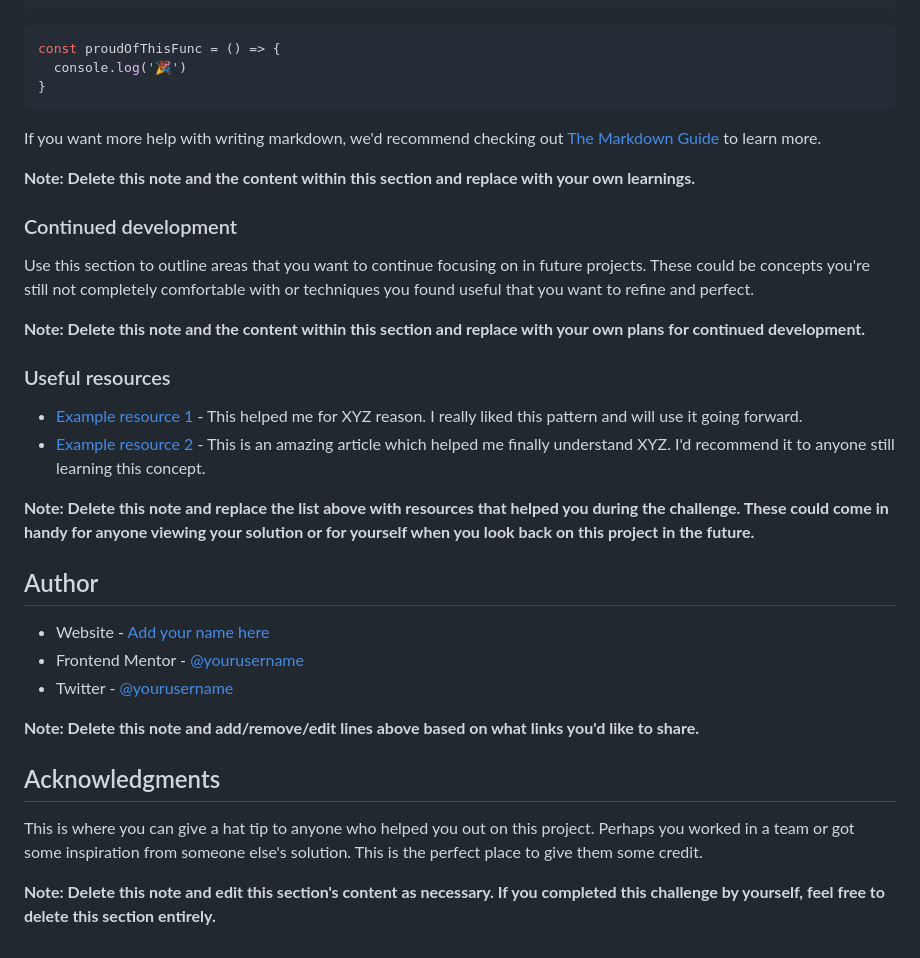
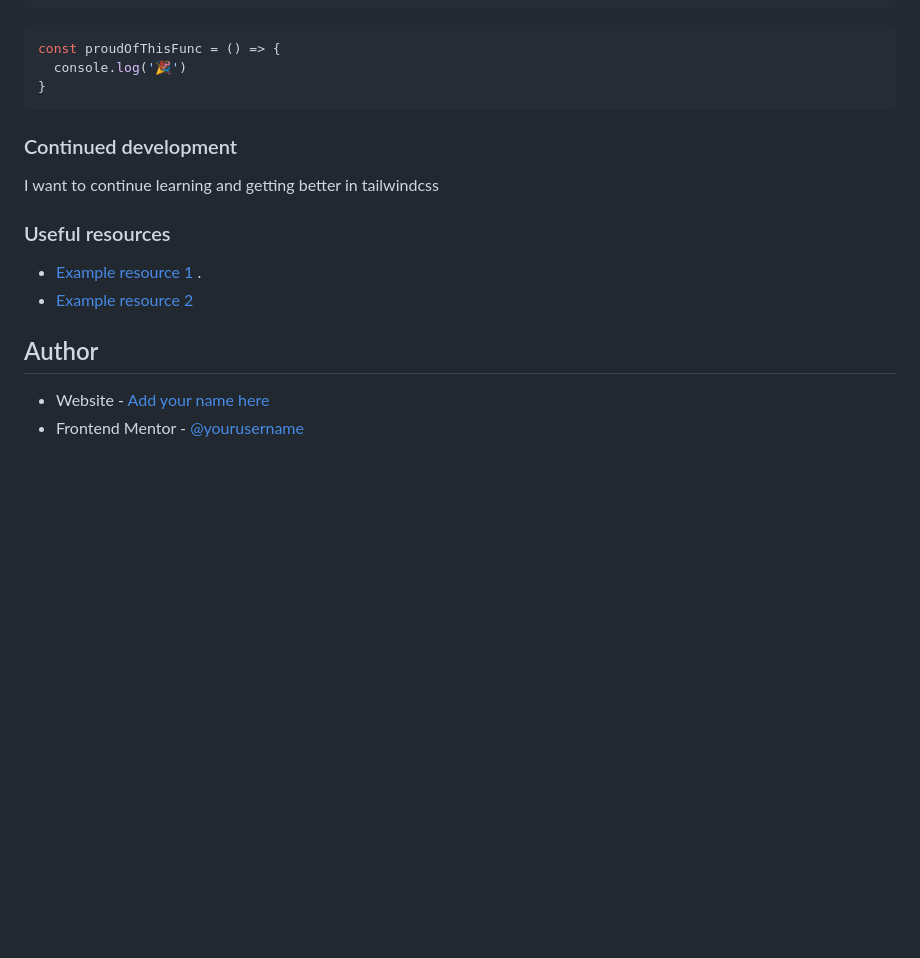
Before and after one commit to TheAwesomeTechGirl/newsletter-sign-up-with-success-message-main, a Markdown page: README-template.md, the part around the change printed below. GitHub-like rendering; blank space fills up the shorter version.

````diff
--- a/README-template.md
+++ b/README-template.md
@@ -84,33 +66,16 @@ const proudOfThisFunc = () => {
 }
 ```
 
-If you want more help with writing markdown, we'd recommend checking out [The Markdown Guide](https://www.markdownguide.org/) to learn more.
-
-**Note: Delete this note and the content within this section and replace with your own learnings.**
-
 ### Continued development
 
-Use this section to outline areas that you want to continue focusing on in future projects. These could be concepts you're still not completely comfortable with or techniques you found useful that you want to refine and perfect.
-
-**Note: Delete this note and the content within this section and replace with your own plans for continued development.**
+I want to continue learning and getting better in tailwindcss
 
 ### Useful resources
 
-- [Example resource 1](https://www.example.com) - This helped me for XYZ reason. I really liked this pattern and will use it going forward.
-- [Example resource 2](https://www.example.com) - This is an amazing article which helped me finally understand XYZ. I'd recommend it to anyone still learning this concept.
-
-**Note: Delete this note and replace the list above with resources that helped you during the challenge. These could come in handy for anyone viewing your solution or for yourself when you look back on this project in the future.**
+- [Example resource 1](https://chat.openai.com/) .
+- [Example resource 2](https://tailwindcss.com/)
 
 ## Author
 
 - Website - [Add your name here](https://www.your-site.com)
-- Frontend Mentor - [@yourusername](https://www.frontendmentor.io/profile/yourusername)
-- Twitter - [@yourusername](https://www.twitter.com/yourusername)
-
-**Note: Delete this note and add/remove/edit lines above based on what links you'd like to share.**
-
-## Acknowledgments
-
-This is where you can give a hat tip to anyone who helped you out on this project. Perhaps you worked in a team or got some inspiration from someone else's solution. This is the perfect place to give them some credit.
-
-**Note: Delete this note and edit this section's content as necessary. If you completed this challenge by yourself, feel free to delete this section entirely.**
+- Frontend Mentor - [@yourusername]()
````
Also changed, not shown: other parts of README-template.md (+13 -31 lines), README.md (deleted, +0 -99 lines), assets/images/Screenshot 2023-09-07 133110.jpg (added), 3 other files.
